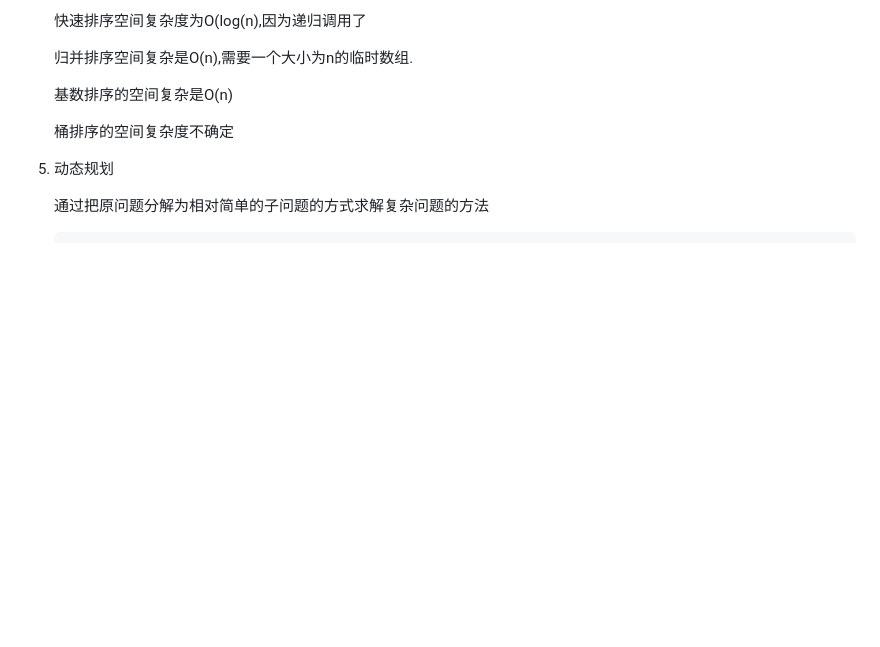
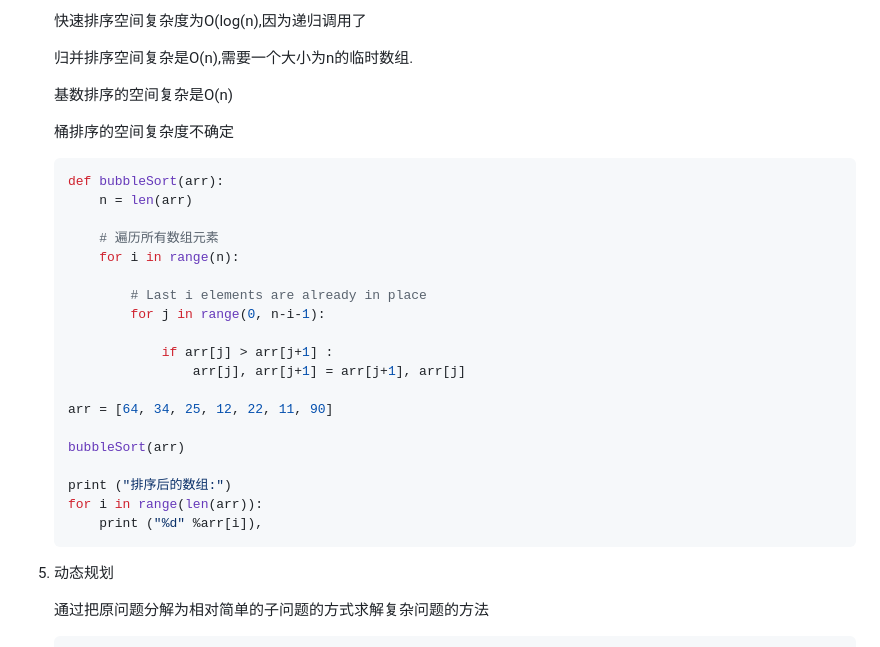
Before and after one commit to KeyForce/Computer-Vison, a Markdown page: MyNote/算法.md, the part around the change. Drawn GitHub-style; blank space fills up the shorter version.

````diff
--- a/MyNote/算法.md
+++ b/MyNote/算法.md
@@ -151,6 +151,30 @@
    基数排序的空间复杂是O(n)
 
    桶排序的空间复杂度不确定
+
+   ```python
+   def bubbleSort(arr):
+       n = len(arr)
+
+       # 遍历所有数组元素
+       for i in range(n):
+
+           # Last i elements are already in place
+           for j in range(0, n-i-1):
+
+               if arr[j] > arr[j+1] :
+                   arr[j], arr[j+1] = arr[j+1], arr[j]
+
+   arr = [64, 34, 25, 12, 22, 11, 90]
+
+   bubbleSort(arr)
+
+   print ("排序后的数组:")
+   for i in range(len(arr)):
+       print ("%d" %arr[i]),
+   ```
+
+
 
 5. 动态规划
 
````
Also changed, not shown: MyNote/目标跟踪.md (+9 -1 lines), MyNote/image/v2-0d33c369ae367abbe823e4d857354a9f_b.jpg (added), MyNote/image/v2-1d6e351cfcc9f68c163a53d80790e846_b.jpg (added), MyNote/image/v2-252e6d9979a2a91c2d3033b9b73eb69f_b.jpg (added).
